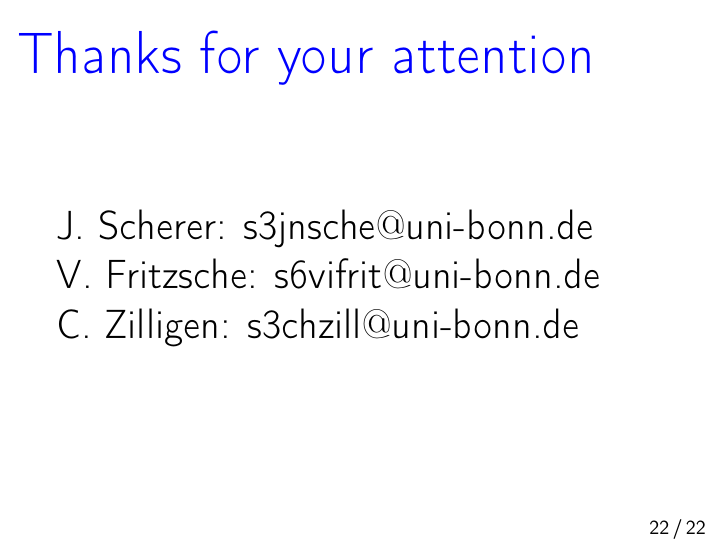
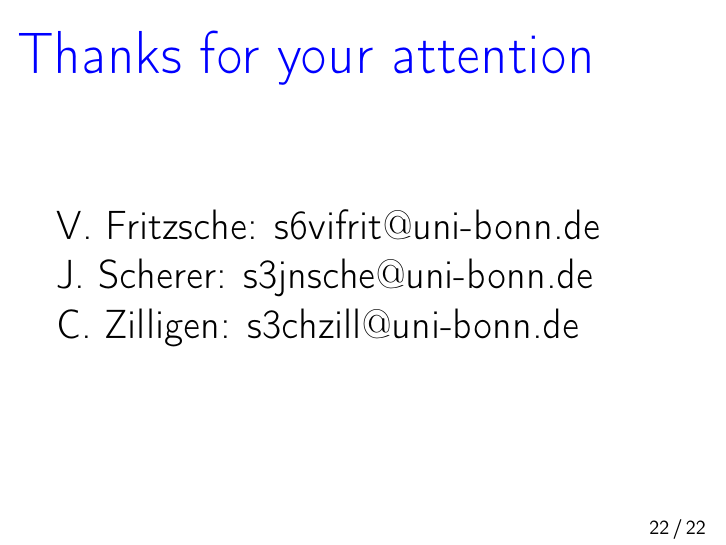
Before and after one commit to Christoph-Z/Research_Module, LaTeX slides (Beamer/Presentation.tex): page 28 of 28. Compiled offline with pdfLaTeX.

Commit message:
Corrected some minor errors concerning cultural presentation rules

```diff
--- a/Beamer/Presentation.tex
+++ b/Beamer/Presentation.tex
@@ -389,8 +389,8 @@ y =\begin{pmatrix}
 
 \begin{frame}
 \frametitle{Thanks for your attention }
+V. Fritzsche: s6vifrit$@$uni-bonn.de\\
 J. Scherer: s3jnsche$@$uni-bonn.de\\
-V. Fritzsche: s6vifrit$@$uni-bonn.de\\
 C. Zilligen: s3chzill$@$uni-bonn.de
 
 \end{frame}
```
